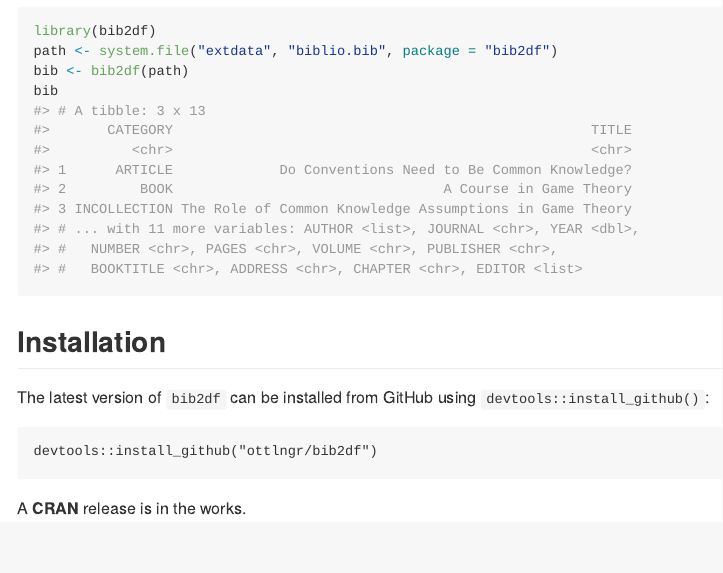
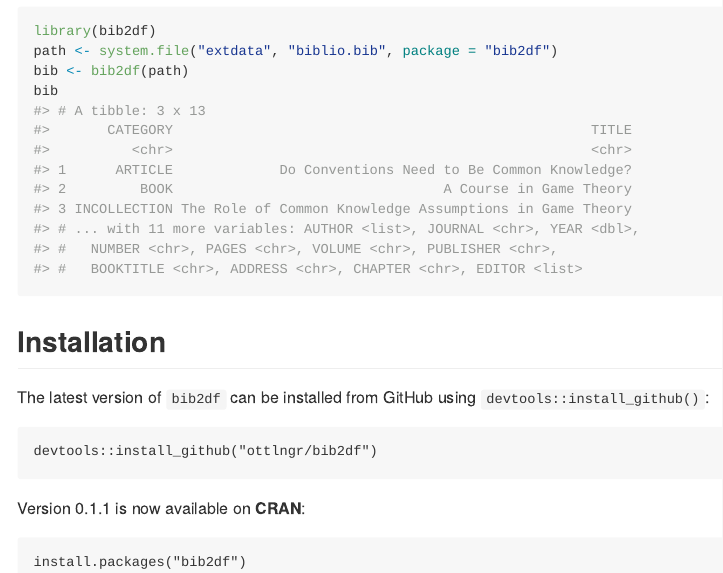
Before and after one commit to ropensci/bib2df, an R Markdown document (README.Rmd): the page in a window 1100 px wide, from 540 px down. The pictures show the output file README.md that the author committed with the source, drawn offline in the style of GitHub.

Commit message:
added CRAN

````diff
--- a/README.Rmd
+++ b/README.Rmd
@@ -48,4 +48,8 @@
 devtools::install_github("ottlngr/bib2df")
 ```
 
-A **CRAN** release is in the works.
+Version 0.1.1 is now available on **CRAN**:
+
+```
+install.packages("bib2df")
+```
````
Also changed, not shown: README.md.
